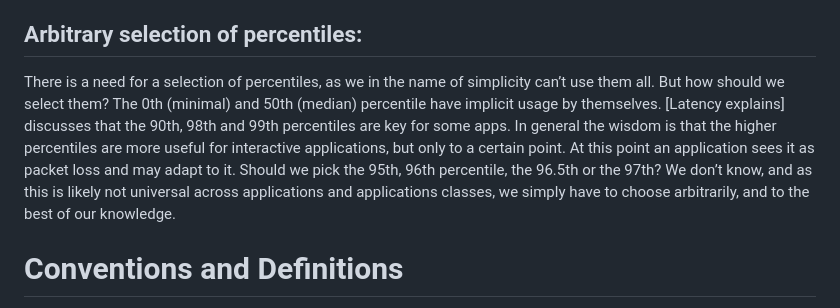
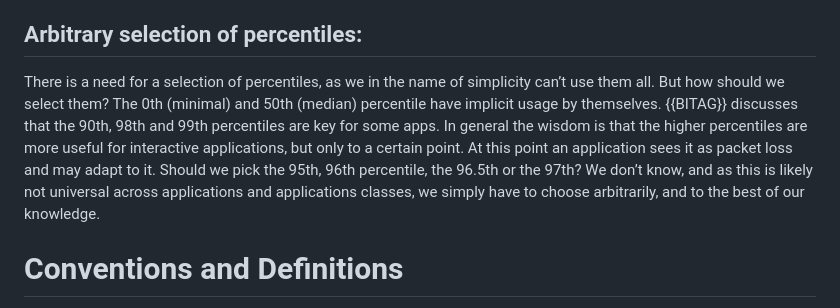
Before and after one commit to hawkinsw/QoOID, a Markdown page: draft-olden-ippm-qoo.md, the part around one of its changes. Drawn GitHub-style.

```diff
--- a/draft-olden-ippm-qoo.md
+++ b/draft-olden-ippm-qoo.md
@@ -247,7 +247,7 @@ Choosing this is to reduce complexity, but we do acknowledge that the applicatio
 To ensure simplicity, packet loss is described as infinite latency and the resolution will be bound to the percentiles we chose to sample. There is a good argument that some applications need higher resolution on packet loss for sufficiently describing application outcomes. If this good evidence is presented for this, packet loss should be measured separately and added to the QoO formula.
 
 ## Arbitrary selection of percentiles:
-There is a need for a selection of percentiles, as we in the name of simplicity can’t use them all. But how should we select them? The 0th (minimal) and 50th (median) percentile have implicit usage by themselves. [Latency explains] discusses that the 90th, 98th and 99th percentiles are key for some apps. In general the wisdom is that the higher percentiles are more useful for interactive applications, but only to a certain point. At this point an application sees it as packet loss and may adapt to it. Should we pick the 95th, 96th percentile, the 96.5th or the 97th? We don’t know, and as this is likely not universal across applications and applications classes, we simply have to choose arbitrarily, and to the best of our knowledge.
+There is a need for a selection of percentiles, as we in the name of simplicity can’t use them all. But how should we select them? The 0th (minimal) and 50th (median) percentile have implicit usage by themselves. {{BITAG}} discusses that the 90th, 98th and 99th percentiles are key for some apps. In general the wisdom is that the higher percentiles are more useful for interactive applications, but only to a certain point. At this point an application sees it as packet loss and may adapt to it. Should we pick the 95th, 96th percentile, the 96.5th or the 97th? We don’t know, and as this is likely not universal across applications and applications classes, we simply have to choose arbitrarily, and to the best of our knowledge.
 
 
 
```
Also changed, not shown: other parts of draft-olden-ippm-qoo.md (+20 -20 lines).
